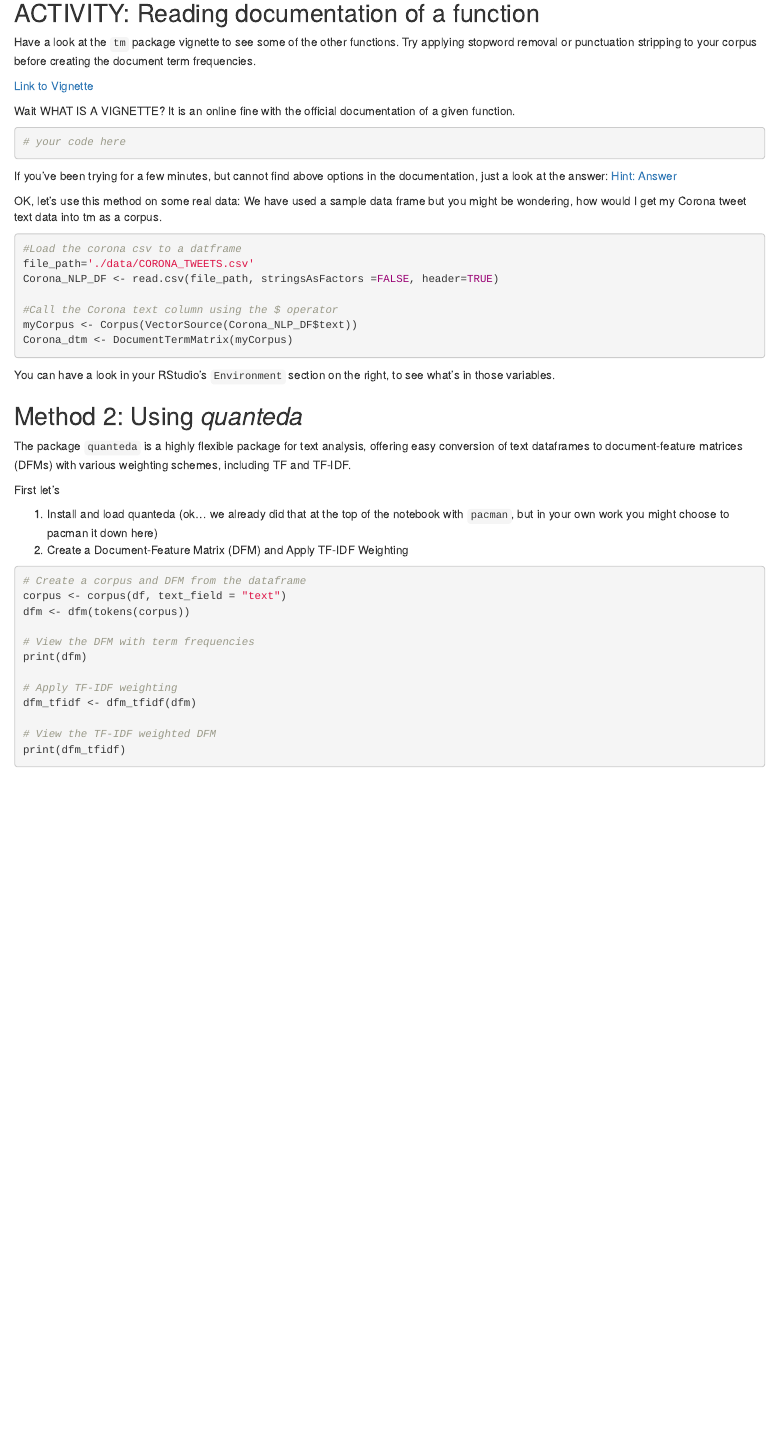
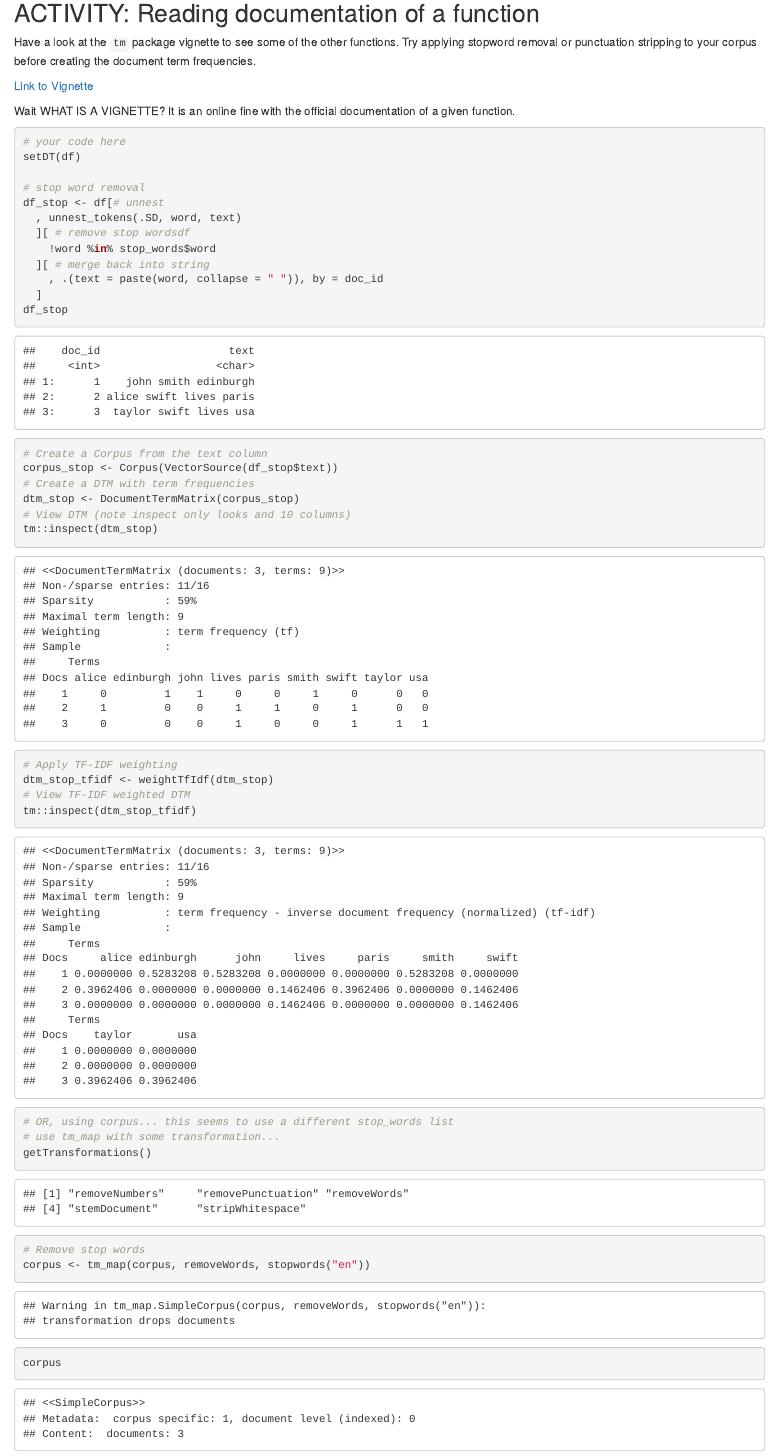
Before and after one commit to pws3141/short-NLP-1-HSC-notes, an R Markdown document (nlp_badge_07_Document_Feature_Representation_1.7.Rmd): the page in a window 1100 px wide, from 2500 px down. Rendered offline with R 4.5, knitr and Pandoc, with nearby package versions; some code elsewhere in the file could not run offline.

Commit message:
Started badge 7

````diff
--- a/nlp_badge_07_Document_Feature_Representation_1.7.Rmd
+++ b/nlp_badge_07_Document_Feature_Representation_1.7.Rmd
@@ -85,3 +85,33 @@ Wait WHAT IS A VIGNETTE? It is an online fine with the official documentation of
 
 ```{r}
 # your code here
+setDT(df)
+
+# stop word removal
+df_stop <- df[# unnest
+  , unnest_tokens(.SD, word, text)
+  ][ # remove stop wordsdf
+    !word %in% stop_words$word
+  ][ # merge back into string
+    , .(text = paste(word, collapse = " ")), by = doc_id
+  ]
+df_stop
+
+# Create a Corpus from the text column
+corpus_stop <- Corpus(VectorSource(df_stop$text))
+# Create a DTM with term frequencies
+dtm_stop <- DocumentTermMatrix(corpus_stop)
+# View DTM (note inspect only looks and 10 columns)
+tm::inspect(dtm_stop)
+# Apply TF-IDF weighting
+dtm_stop_tfidf <- weightTfIdf(dtm_stop)
+# View TF-IDF weighted DTM
+tm::inspect(dtm_stop_tfidf)
+
+# OR, using corpus... this seems to use a different stop_words list
+# use tm_map with some transformation...
+getTransformations()
+
+# Remove stop words
+corpus <- tm_map(corpus, removeWords, stopwords("en"))
+corpus
````
Also changed, not shown: nlp_badge_07_Document_Feature_Representation_1.7.nb.html (added), nlp_badge_07_Document_Feature_Representation_1.7.Rmd (5 more changed lines).
